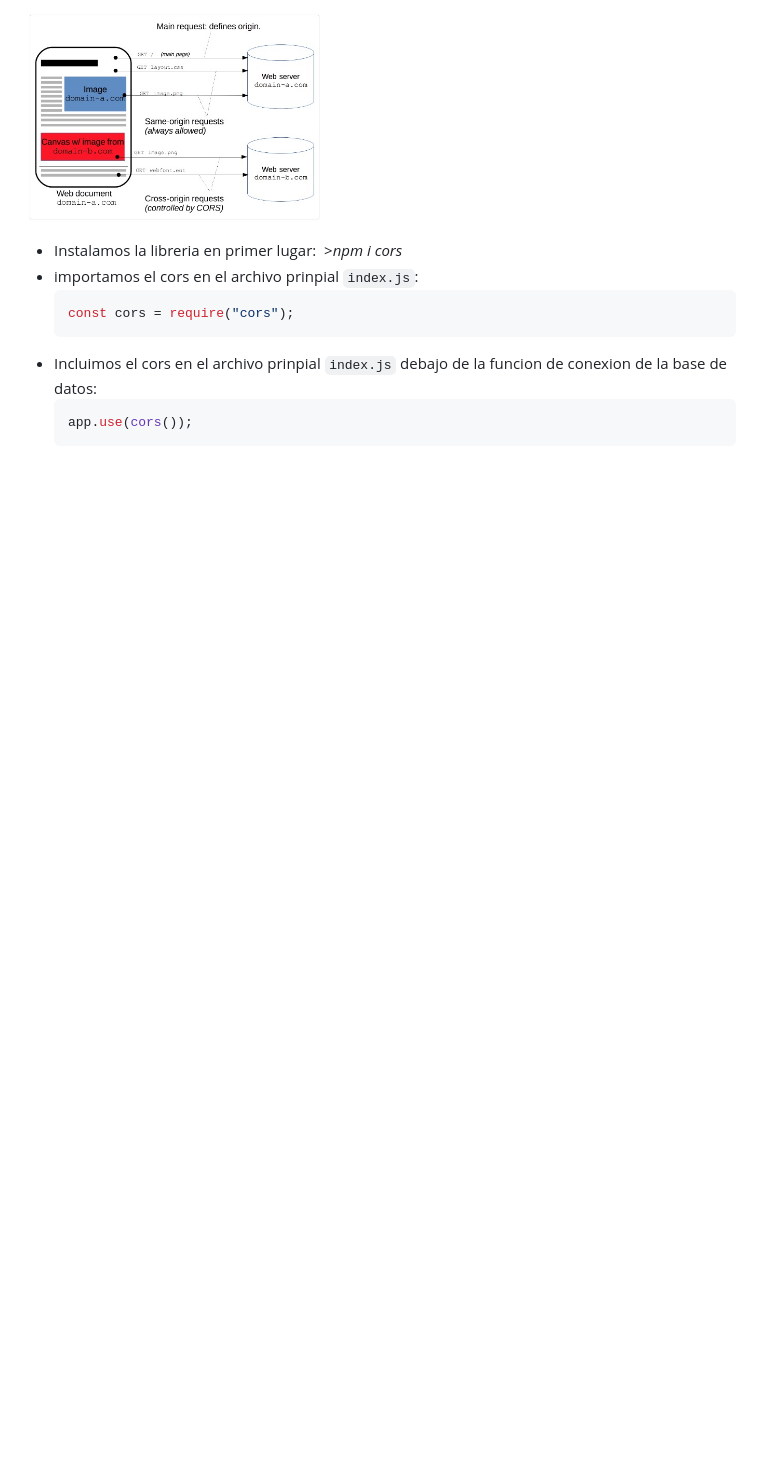
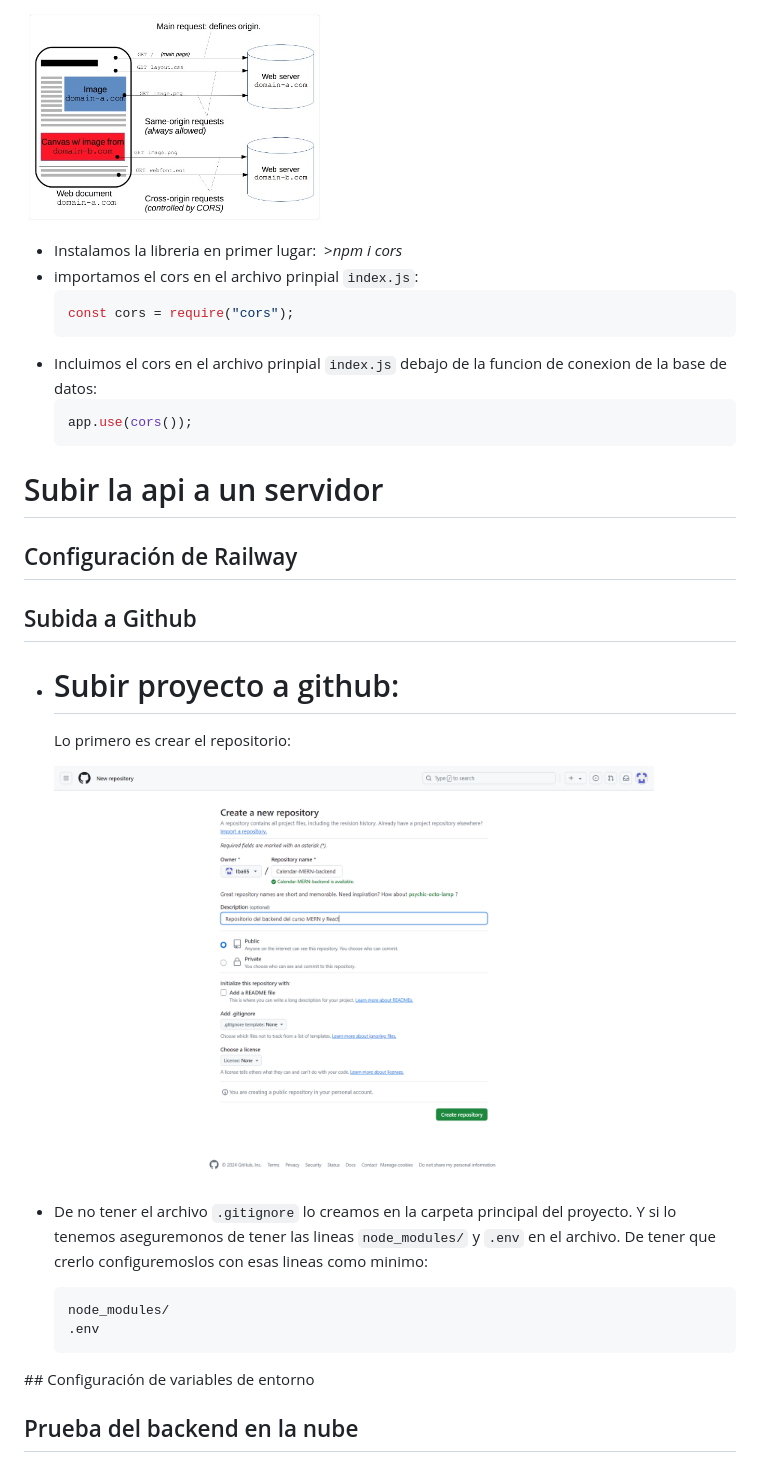
Before and after one commit to Iba65/CalendarCourseBackend, a Markdown page: README.MD, the part around the change. GitHub-like rendering; pictures changed too: docum/New repository.png (added); blank space fills up the shorter version.

Commit message:
actualizar rama principal main 2

````diff
--- a/README.MD
+++ b/README.MD
@@ -744,3 +744,31 @@ app.use(cors());
 
 </ul>
 </div>
+
+# Subir la api a un servidor
+
+## Configuración de Railway
+
+## Subida a Github
+
+<ul>
+  <li>
+    <h1>Subir proyecto a github:</h1>
+    <p>Lo primero es crear el repositorio:</p>
+    <p style = 'text-align:center;'>
+      <img src="./docum/New repository.png" alt="JuveYell" width="600px">
+    </p>
+  </li>
+  <li>
+  <p>De no tener el archivo <code style="color: yellow">.gitignore</code> lo creamos en la carpeta principal del proyecto. Y si lo tenemos aseguremonos de tener las lineas <code style="color: cyan">node_modules/</code> y <code style="color: cyan">.env</code> en el archivo. De tener que crerlo configuremoslos con esas lineas como minimo:</p>
+
+```javascript
+node_modules/
+.env
+```
+
+  </li>
+</ul>
+## Configuración de variables de entorno
+
+## Prueba del backend en la nube
````
